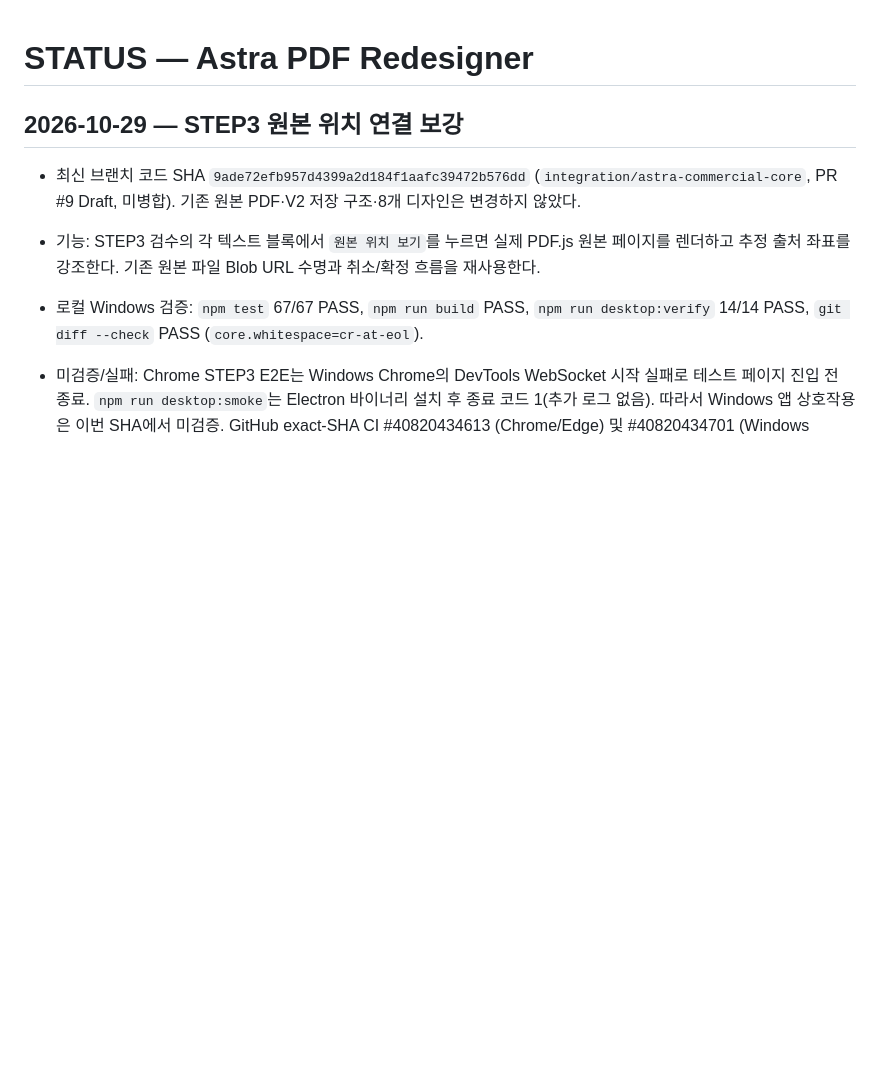
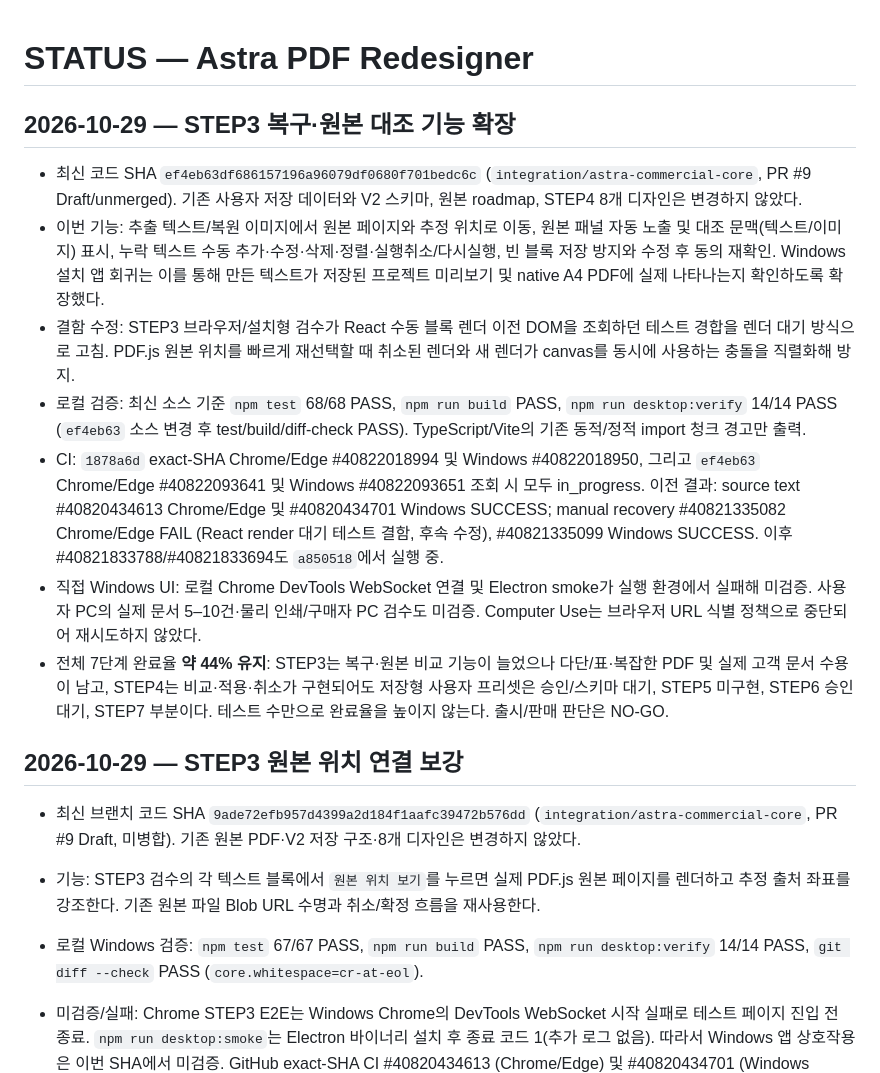
Before and after one commit to hibi89/astra_pdf_redesigner, a Markdown page: STATUS.md, the part around the change. GitHub-like rendering; blank space fills up the shorter version.

```diff
--- a/STATUS.md
+++ b/STATUS.md
@@ -1,4 +1,14 @@
 # STATUS — Astra PDF Redesigner
+
+## 2026-10-29 — STEP3 복구·원본 대조 기능 확장
+
+- 최신 코드 SHA `ef4eb63df686157196a96079df0680f701bedc6c` (`integration/astra-commercial-core`, PR #9 Draft/unmerged). 기존 사용자 저장 데이터와 V2 스키마, 원본 roadmap, STEP4 8개 디자인은 변경하지 않았다.
+- 이번 기능: 추출 텍스트/복원 이미지에서 원본 페이지와 추정 위치로 이동, 원본 패널 자동 노출 및 대조 문맥(텍스트/이미지) 표시, 누락 텍스트 수동 추가·수정·삭제·정렬·실행취소/다시실행, 빈 블록 저장 방지와 수정 후 동의 재확인. Windows 설치 앱 회귀는 이를 통해 만든 텍스트가 저장된 프로젝트 미리보기 및 native A4 PDF에 실제 나타나는지 확인하도록 확장했다.
+- 결함 수정: STEP3 브라우저/설치형 검수가 React 수동 블록 렌더 이전 DOM을 조회하던 테스트 경합을 렌더 대기 방식으로 고침. PDF.js 원본 위치를 빠르게 재선택할 때 취소된 렌더와 새 렌더가 canvas를 동시에 사용하는 충돌을 직렬화해 방지.
+- 로컬 검증: 최신 소스 기준 `npm test` 68/68 PASS, `npm run build` PASS, `npm run desktop:verify` 14/14 PASS (`ef4eb63` 소스 변경 후 test/build/diff-check PASS). TypeScript/Vite의 기존 동적/정적 import 청크 경고만 출력.
+- CI: `1878a6d` exact-SHA Chrome/Edge #40822018994 및 Windows #40822018950, 그리고 `ef4eb63` Chrome/Edge #40822093641 및 Windows #40822093651 조회 시 모두 in_progress. 이전 결과: source text #40820434613 Chrome/Edge 및 #40820434701 Windows SUCCESS; manual recovery #40821335082 Chrome/Edge FAIL (React render 대기 테스트 결함, 후속 수정), #40821335099 Windows SUCCESS. 이후 #40821833788/#40821833694도 `a850518`에서 실행 중.
+- 직접 Windows UI: 로컬 Chrome DevTools WebSocket 연결 및 Electron smoke가 실행 환경에서 실패해 미검증. 사용자 PC의 실제 문서 5–10건·물리 인쇄/구매자 PC 검수도 미검증. Computer Use는 브라우저 URL 식별 정책으로 중단되어 재시도하지 않았다.
+- 전체 7단계 완료율 **약 44% 유지**: STEP3는 복구·원본 비교 기능이 늘었으나 다단/표·복잡한 PDF 및 실제 고객 문서 수용이 남고, STEP4는 비교·적용·취소가 구현되어도 저장형 사용자 프리셋은 승인/스키마 대기, STEP5 미구현, STEP6 승인대기, STEP7 부분이다. 테스트 수만으로 완료율을 높이지 않는다. 출시/판매 판단은 NO-GO.
 
 ## 2026-10-29 — STEP3 원본 위치 연결 보강
 
```
Also changed, not shown: HANDOFF.md (+11 -0 lines).
